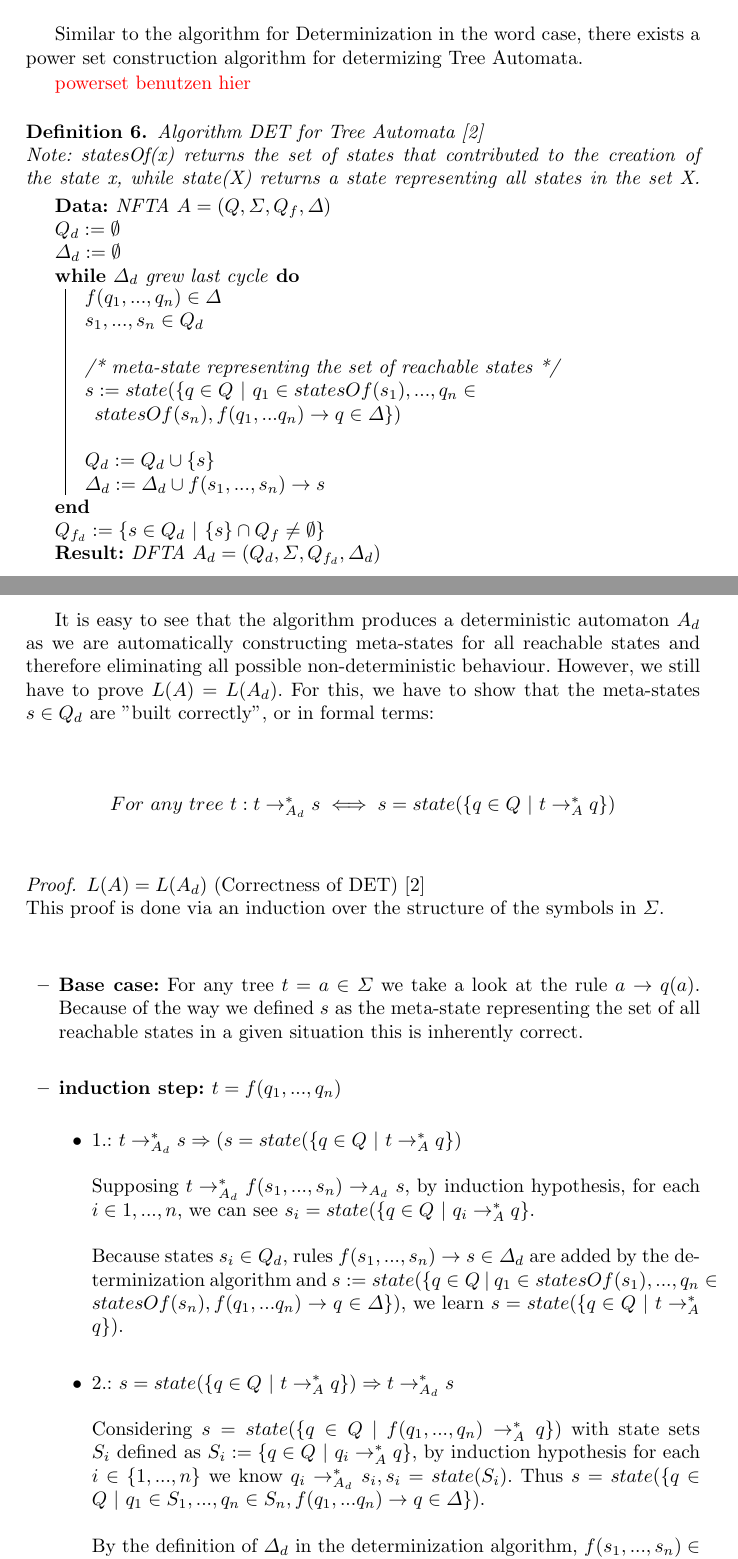
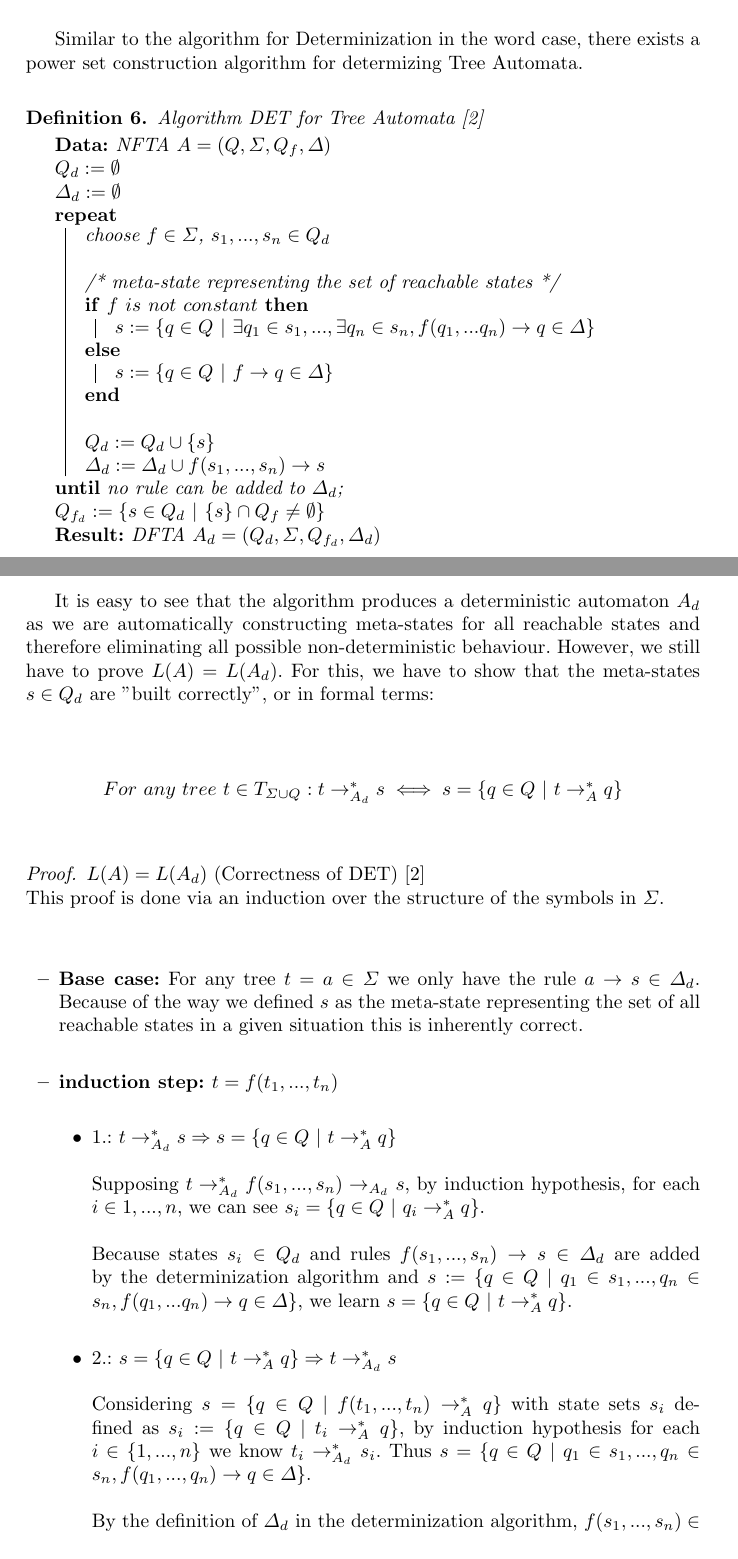
Before and after one commit to s4ke/TATA_Ausarbeitung, a LaTeX thesis (main.tex): two parts of pages 6 and 7 of 15, joined at a grey line, cut so that both start at the same text. Compiled offline with pdfLaTeX.

Commit message:
work in progress.

```diff
--- a/main.tex
+++ b/main.tex
@@ -13,6 +13,7 @@
 \usepackage{wasysym}
 \usepackage{listings}
 \usepackage[]{algorithm2e}
+\SetKwRepeat{Do}{do}{while}
 \usepackage{caption}
 
 \usetikzlibrary{arrows,automata,positioning}
@@ -295,21 +296,24 @@ Non Deterministic Finite Tree Automata (NFTA) can be determinized just like Non
 
 Similar to the algorithm for Determinization in the word case, there exists a power set construction algorithm for determizing Tree Automata.
 
-\textcolor{red}{powerset benutzen hier}
-
 \begin{definition}{Algorithm DET for Tree Automata \cite{tata-nfta}}\\
-	Note: statesOf(x) returns the set of states that contributed to the creation of the state x, while state(X) returns a state representing all states in the set X.
 \begin{algorithm}[H]
 	\KwData{NFTA \(A = (Q, \Sigma, Q_f ,\Delta)\)}
 	\(Q_d := \emptyset\)\\
 	\(\Delta_d := \emptyset\)
 	\\
-		\While{\(\Delta_d\) grew last cycle} {
-			\( f(q_1,...,q_n) \in \Delta\)\\
-			\(s_1,...,s_n \in Q_d\)\\
+		\Repeat{no rule can be added to \(\Delta_d\)} {
+			choose \( f \in \Sigma\), \(s_1,...,s_n \in Q_d\)\\
 			~\\
 			/* meta-state representing the set of reachable states */ \\
-			\( s := state(\{ q \in Q ~|~ q_1 \in statesOf(s_1),..., q_n \in statesOf(s_n), f(q_1,...q_n) \rightarrow q \in \Delta \}) \)\\~\\
+			\eIf {\(f~is~not~constant\)} {
+				\( s := \{ q \in Q ~|~ \exists q_1 \in s_1,..., \exists q_n \in s_n, f(q_1,...q_n)
+			 \rightarrow q \in \Delta \} \)
+			} {
+				\( s := \{ q \in Q ~|~
+				f \rightarrow q \in \Delta \} \)
+			}
+			~\\
 			\(Q_d := Q_d \cup \{s\}\)\\
 			\(\Delta_d := \Delta_d \cup f(s_1,...,s_n) \rightarrow s \)
 		}
@@ -323,7 +327,7 @@ Similar to the algorithm for Determinization in the word case, there exists a po
 It is easy to see that the algorithm produces a deterministic automaton \(A_d\) as we are automatically constructing meta-states for all reachable states and therefore eliminating all possible non-deterministic behaviour. However, we still have to prove \(L(A) = L(A_d)\). For this, we have to show that the meta-states \(s \in Q_d\) are "built correctly", or in formal terms:
 
 \begin{center}
-	\(For~any~tree~t: t \moveStarDet s \iff s = state(\{q \in Q ~|~ t \moveStar q\})\)
+	\(For~any~tree~t \in T_{\Sigma \cup Q}: t \moveStarDet s \iff s = \{q \in Q ~|~ t \moveStar q\}\)
 \end{center}
 
 
@@ -331,20 +335,20 @@ It is easy to see that the algorithm produces a deterministic automaton \(A_d\)
 	This proof is done via an induction over the structure of the symbols in \(\Sigma\).
 	\begin{itemize}
 		\item \textbf{Base case:}
-			For any tree \(t = a \in \Sigma\) we take a look at the rule \(a \rightarrow q(a)\). Because of the way we defined \(s\) as the meta-state representing the set of all reachable states in a given situation this is inherently correct.
+			For any tree \(t = a \in \Sigma\) we only have the rule \(a \rightarrow s \in \Delta_d\). Because of the way we defined \(s\) as the meta-state representing the set of all reachable states in a given situation this is inherently correct.
 			\\
-		\item \textbf{induction step: \(t = f(q_1,... , q_n)\)}
+		\item \textbf{induction step: \(t = f(t_1,... , t_n)\)}
 			\begin{itemize}
 				\item
-				1.: \(t \moveStarDet s \Rightarrow (s = state(\{q \in Q ~|~ t \moveStar q\})\)\\\\
-				Supposing \(t \moveStarDet f(s_1, ..., s_n) \rightarrow_{A_d} s\), by induction hypothesis, for each \(i \in {1,..., n}\), we can see \(s_i = state(\{q \in Q ~|~ q_i \moveStar q\}\).\\
+				1.: \(t \moveStarDet s \Rightarrow s = \{q \in Q ~|~ t \moveStar q\}\)\\\\
+				Supposing \(t \moveStarDet f(s_1, ..., s_n) \rightarrow_{A_d} s\), by induction hypothesis, for each \(i \in {1,..., n}\), we can see \(s_i = \{q \in Q ~|~ q_i \moveStar q\}\).\\
 				\\
-			    Because states \(s_i \in Q_d\), rules \(f(s_1, ..., s_n) \rightarrow s \in \Delta_d\) are added by the determinization algorithm and \( s := state(\{ q \in Q ~|~ q_1 \in statesOf(s_1),..., q_n \in statesOf(s_n), f(q_1,...q_n) \rightarrow q \in \Delta \}) \), we learn \(s = state(\{q \in Q ~|~ t \moveStar q\})\).
+			    Because states \(s_i \in Q_d\) and rules \(f(s_1, ..., s_n) \rightarrow s \in \Delta_d\) are added by the determinization algorithm and \( s := \{ q \in Q ~|~ q_1 \in s_1,..., q_n \in s_n, f(q_1,...q_n) \rightarrow q \in \Delta \} \), we learn \(s = \{q \in Q ~|~ t \moveStar q\}\).
 				\\
 				\item
-				2.: \(s = state(\{q \in Q ~|~ t \moveStar q\}) \Rightarrow t \moveStarDet s\)\\\\
-				Considering \(s = state(\{q \in Q ~|~ f(q_1, ..., q_n) \moveStar q\})\) with state sets \(S_i\) defined as \(S_i := \{q \in Q ~|~ q_i \moveStar q\}\), by induction hypothesis for each \(i \in \{1, ..., n\}\) we know \(q_i \moveStarDet s_i, s_i = state(S_i)\).
-				Thus \( s = state(\{ q \in Q ~|~ q_1 \in S_1,..., q_n \in S_n, f(q_1,...q_n) \rightarrow q \in \Delta \}) \).\\
+				2.: \(s = \{q \in Q ~|~ t \moveStar q\} \Rightarrow t \moveStarDet s\)\\\\
+				Considering \(s = \{q \in Q ~|~ f(t_1, ..., t_n) \moveStar q\}\) with state sets \(s_i\) defined as \(s_i := \{q \in Q ~|~ t_i \moveStar q\}\), by induction hypothesis for each \(i \in \{1, ..., n\}\) we know \(t_i \moveStarDet s_i\).
+				Thus \( s = \{ q \in Q ~|~ q_1 \in s_1,..., q_n \in s_n, f(q_1, ..., q_n) \rightarrow q \in \Delta \} \).\\
 				\\
 				By the definition of \(\Delta_d\) in the determinization algorithm, \(f(s_1, ..., s_n) \in \Delta_d\) and thus \(t \moveStarDet s\).
 			\end{itemize}
```
Also changed, not shown: main.pdf, main.tex (14 more changed lines), 2 other files.
